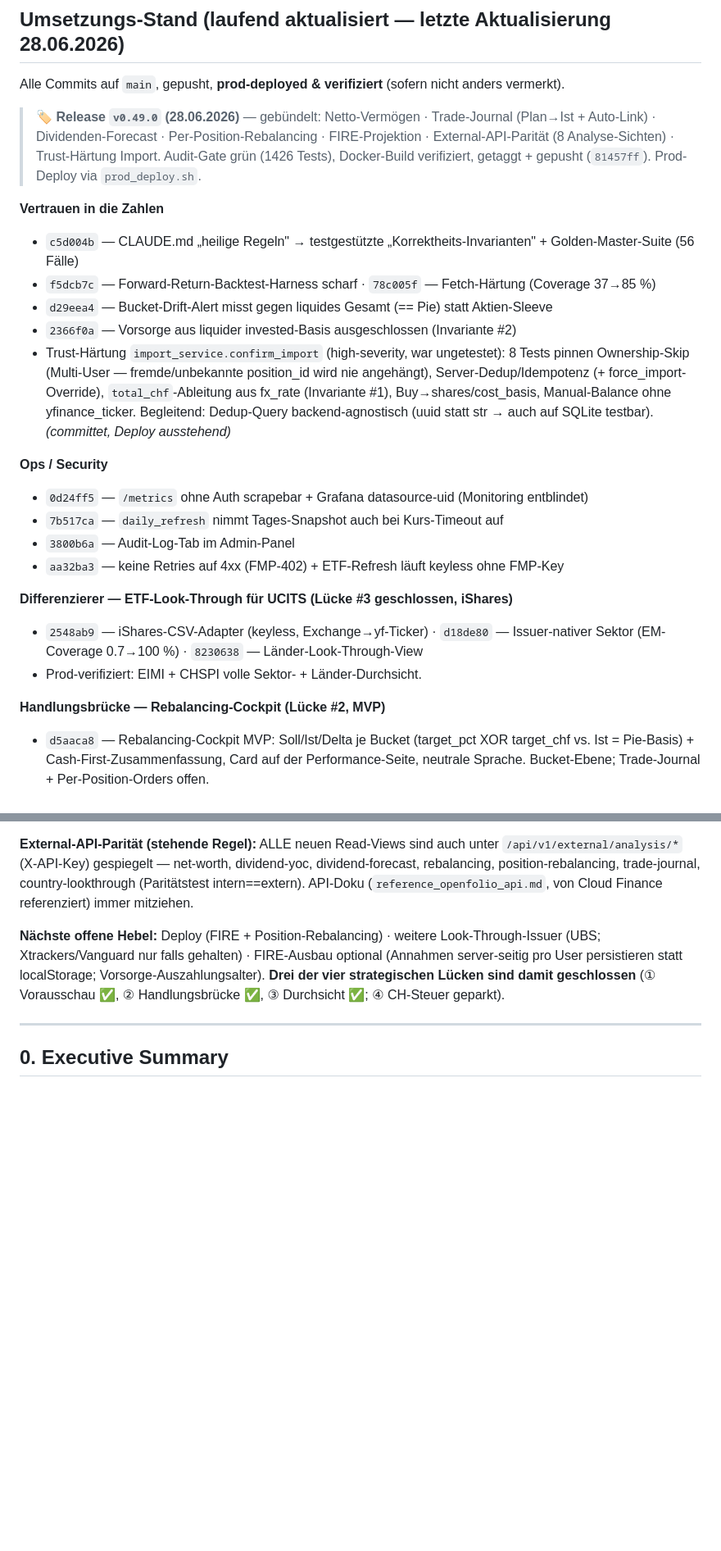
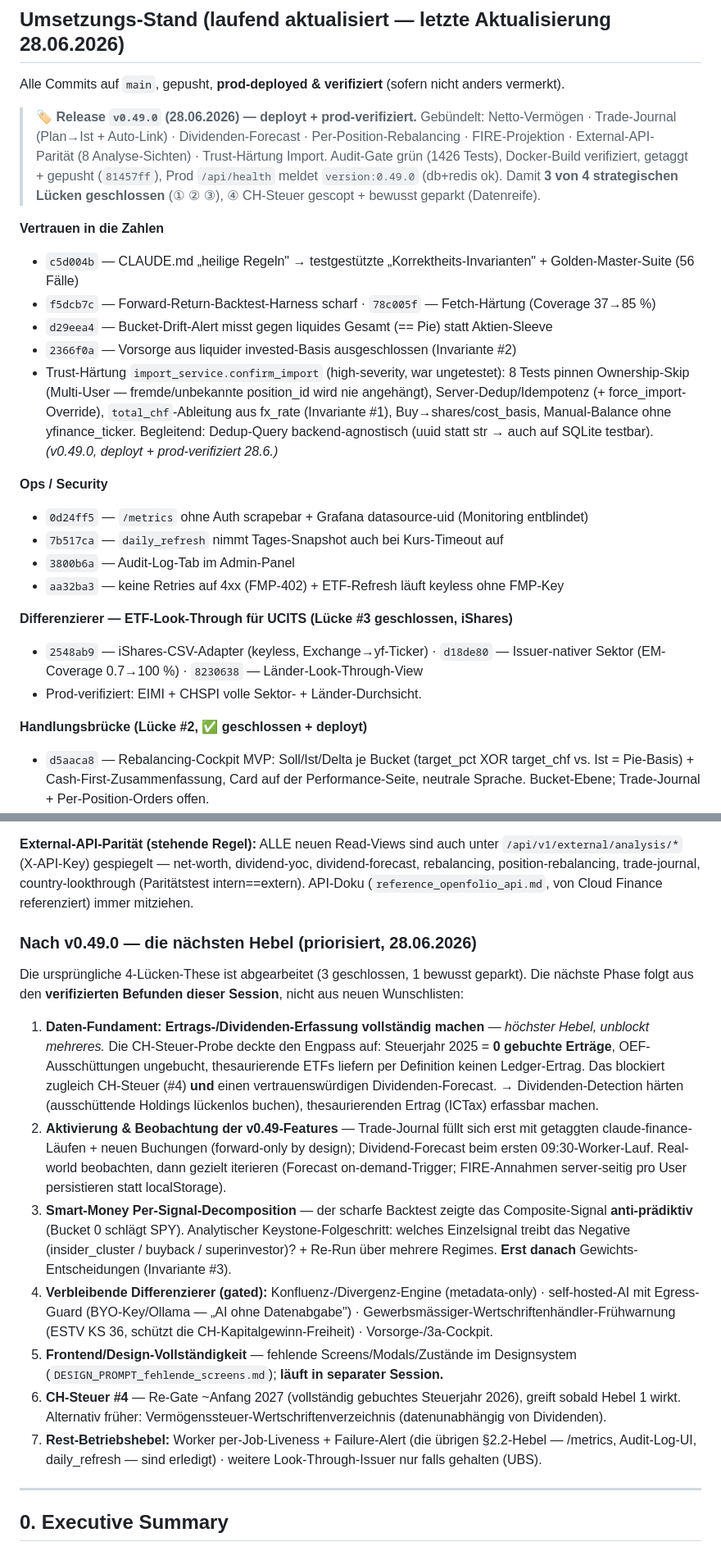
Before and after one commit to dmxch/openfolio, a Markdown page: STRATEGIE_ROADMAP_2026-06-27.md, 2 parts joined by grey strips. Shown at 82% size. GitHub-like rendering; blank space fills up the shorter version.

```diff
--- a/STRATEGIE_ROADMAP_2026-06-27.md
+++ b/STRATEGIE_ROADMAP_2026-06-27.md
@@ -9,14 +9,14 @@
 
 Alle Commits auf `main`, gepusht, **prod-deployed & verifiziert** (sofern nicht anders vermerkt).
 
-> **🏷️ Release `v0.49.0` (28.06.2026)** — gebündelt: Netto-Vermögen · Trade-Journal (Plan→Ist + Auto-Link) · Dividenden-Forecast · Per-Position-Rebalancing · FIRE-Projektion · External-API-Parität (8 Analyse-Sichten) · Trust-Härtung Import. Audit-Gate grün (1426 Tests), Docker-Build verifiziert, getaggt + gepusht (`81457ff`). Prod-Deploy via `prod_deploy.sh`.
+> **🏷️ Release `v0.49.0` (28.06.2026) — deployt + prod-verifiziert.** Gebündelt: Netto-Vermögen · Trade-Journal (Plan→Ist + Auto-Link) · Dividenden-Forecast · Per-Position-Rebalancing · FIRE-Projektion · External-API-Parität (8 Analyse-Sichten) · Trust-Härtung Import. Audit-Gate grün (1426 Tests), Docker-Build verifiziert, getaggt + gepusht (`81457ff`), Prod `/api/health` meldet `version:0.49.0` (db+redis ok). Damit **3 von 4 strategischen Lücken geschlossen** (① ② ③), ④ CH-Steuer gescopt + bewusst geparkt (Datenreife).
 
 **Vertrauen in die Zahlen**
 - `c5d004b` — CLAUDE.md „heilige Regeln" → testgestützte „Korrektheits-Invarianten" + Golden-Master-Suite (56 Fälle)
 - `f5dcb7c` — Forward-Return-Backtest-Harness scharf · `78c005f` — Fetch-Härtung (Coverage 37→85 %)
 - `d29eea4` — Bucket-Drift-Alert misst gegen liquides Gesamt (== Pie) statt Aktien-Sleeve
 - `2366f0a` — Vorsorge aus liquider invested-Basis ausgeschlossen (Invariante #2)
-- Trust-Härtung `import_service.confirm_import` (high-severity, war ungetestet): 8 Tests pinnen Ownership-Skip (Multi-User — fremde/unbekannte position_id wird nie angehängt), Server-Dedup/Idempotenz (+ force_import-Override), `total_chf`-Ableitung aus fx_rate (Invariante #1), Buy→shares/cost_basis, Manual-Balance ohne yfinance_ticker. Begleitend: Dedup-Query backend-agnostisch (uuid statt str → auch auf SQLite testbar). *(committet, Deploy ausstehend)*
+- Trust-Härtung `import_service.confirm_import` (high-severity, war ungetestet): 8 Tests pinnen Ownership-Skip (Multi-User — fremde/unbekannte position_id wird nie angehängt), Server-Dedup/Idempotenz (+ force_import-Override), `total_chf`-Ableitung aus fx_rate (Invariante #1), Buy→shares/cost_basis, Manual-Balance ohne yfinance_ticker. Begleitend: Dedup-Query backend-agnostisch (uuid statt str → auch auf SQLite testbar). *(v0.49.0, deployt + prod-verifiziert 28.6.)*
 
 **Ops / Security**
 - `0d24ff5` — `/metrics` ohne Auth scrapebar + Grafana datasource-uid (Monitoring entblindet)
@@ -28,7 +28,7 @@ Alle Commits auf `main`, gepusht, **prod-deployed & verifiziert** (sofern nicht
 - `2548ab9` — iShares-CSV-Adapter (keyless, Exchange→yf-Ticker) · `d18de80` — Issuer-nativer Sektor (EM-Coverage 0.7→100 %) · `8230638` — Länder-Look-Through-View
 - Prod-verifiziert: EIMI + CHSPI volle Sektor- + Länder-Durchsicht.
 
-**Handlungsbrücke — Rebalancing-Cockpit (Lücke #2, MVP)**
+**Handlungsbrücke (Lücke #2, ✅ geschlossen + deployt)**
 - `d5aaca8` — Rebalancing-Cockpit MVP: Soll/Ist/Delta je Bucket (target_pct XOR target_chf vs. Ist = Pie-Basis) + Cash-First-Zusammenfassung, Card auf der Performance-Seite, neutrale Sprache. Bucket-Ebene; Trade-Journal + Per-Position-Orders offen.
 - Trade-Journal (Adhärenz-Hälfte): gescopt (`DESIGN_trade_journal.md`, Ultracode-Workflow), Kill-Gate **gegen Prod gemessen**: pending_orders = NO-GO (nur 11 % der Trades). **Pivot auf Maintainer-Hinweis:** echte Plan-Quelle ist der Report-Vault (`reports` category=`trade`, 86 Trade-Pläne von claude-finance). **Komplett gebaut (3 Iterationen, adversarial geprüft):**
   - *Datenschicht* (Migration 089): `reports.ticker/side/linked_transaction_id` (FK SET NULL), Schreibzeit-Link via External-API POST/PATCH mit Ownership-Validierung, Read-View `/api/analysis/trade-journal` (Plan→Ist→Status).
@@ -50,7 +50,17 @@ Alle Commits auf `main`, gepusht, **prod-deployed & verifiziert** (sofern nicht
 
 **External-API-Parität (stehende Regel):** ALLE neuen Read-Views sind auch unter `/api/v1/external/analysis/*` (X-API-Key) gespiegelt — net-worth, dividend-yoc, dividend-forecast, rebalancing, position-rebalancing, trade-journal, country-lookthrough (Paritätstest intern==extern). API-Doku (`reference_openfolio_api.md`, von Cloud Finance referenziert) immer mitziehen.
 
-**Nächste offene Hebel:** Deploy (FIRE + Position-Rebalancing) · weitere Look-Through-Issuer (UBS; Xtrackers/Vanguard nur falls gehalten) · FIRE-Ausbau optional (Annahmen server-seitig pro User persistieren statt localStorage; Vorsorge-Auszahlungsalter). **Drei der vier strategischen Lücken sind damit geschlossen** (① Vorausschau ✅, ② Handlungsbrücke ✅, ③ Durchsicht ✅; ④ CH-Steuer geparkt).
+### Nach v0.49.0 — die nächsten Hebel (priorisiert, 28.06.2026)
+
+Die ursprüngliche 4-Lücken-These ist abgearbeitet (3 geschlossen, 1 bewusst geparkt). Die nächste Phase folgt aus den **verifizierten Befunden dieser Session**, nicht aus neuen Wunschlisten:
+
+1. **Daten-Fundament: Ertrags-/Dividenden-Erfassung vollständig machen** — *höchster Hebel, unblockt mehreres.* Die CH-Steuer-Probe deckte den Engpass auf: Steuerjahr 2025 = **0 gebuchte Erträge**, OEF-Ausschüttungen ungebucht, thesaurierende ETFs liefern per Definition keinen Ledger-Ertrag. Das blockiert zugleich CH-Steuer (#4) **und** einen vertrauenswürdigen Dividenden-Forecast. → Dividenden-Detection härten (ausschüttende Holdings lückenlos buchen), thesaurierenden Ertrag (ICTax) erfassbar machen.
+2. **Aktivierung & Beobachtung der v0.49-Features** — Trade-Journal füllt sich erst mit getaggten claude-finance-Läufen + neuen Buchungen (forward-only by design); Dividend-Forecast beim ersten 09:30-Worker-Lauf. Real-world beobachten, dann gezielt iterieren (Forecast on-demand-Trigger; FIRE-Annahmen server-seitig pro User persistieren statt localStorage).
+3. **Smart-Money Per-Signal-Decomposition** — der scharfe Backtest zeigte das Composite-Signal **anti-prädiktiv** (Bucket 0 schlägt SPY). Analytischer Keystone-Folgeschritt: welches Einzelsignal treibt das Negative (insider_cluster / buyback / superinvestor)? + Re-Run über mehrere Regimes. **Erst danach** Gewichts-Entscheidungen (Invariante #3).
+4. **Verbleibende Differenzierer (gated):** Konfluenz-/Divergenz-Engine (metadata-only) · self-hosted-AI mit Egress-Guard (BYO-Key/Ollama — „AI ohne Datenabgabe") · Gewerbsmässiger-Wertschriftenhändler-Frühwarnung (ESTV KS 36, schützt die CH-Kapitalgewinn-Freiheit) · Vorsorge-/3a-Cockpit.
+5. **Frontend/Design-Vollständigkeit** — fehlende Screens/Modals/Zustände im Designsystem (`DESIGN_PROMPT_fehlende_screens.md`); **läuft in separater Session.**
+6. **CH-Steuer #4** — Re-Gate ~Anfang 2027 (vollständig gebuchtes Steuerjahr 2026), greift sobald Hebel 1 wirkt. Alternativ früher: Vermögenssteuer-Wertschriftenverzeichnis (datenunabhängig von Dividenden).
+7. **Rest-Betriebshebel:** Worker per-Job-Liveness + Failure-Alert (die übrigen §2.2-Hebel — /metrics, Audit-Log-UI, daily_refresh — sind erledigt) · weitere Look-Through-Issuer nur falls gehalten (UBS).
 
 ---
 
```
Also changed, not shown: other parts of STRATEGIE_ROADMAP_2026-06-27.md (+14 -13 lines).
